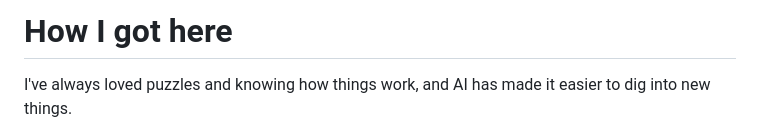
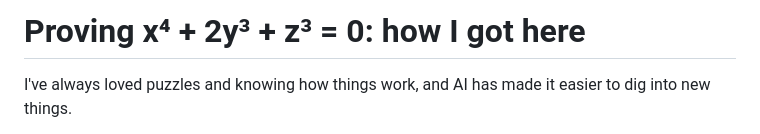
Before and after one commit to marchfederico/fermat433, a Markdown page: LOOKBACK.md, the part around the change. GitHub-like rendering.

Commit message:
LOOKBACK: match the blog title
Co-Authored-By: Claude Opus 5 <noreply@anthropic.com>

```diff
--- a/LOOKBACK.md
+++ b/LOOKBACK.md
@@ -1,4 +1,4 @@
-# How I got here
+# Proving x⁴ + 2y³ + z³ = 0: how I got here
 
 I've always loved puzzles and knowing how things work, and AI has made it easier to dig into new things.
 
```
